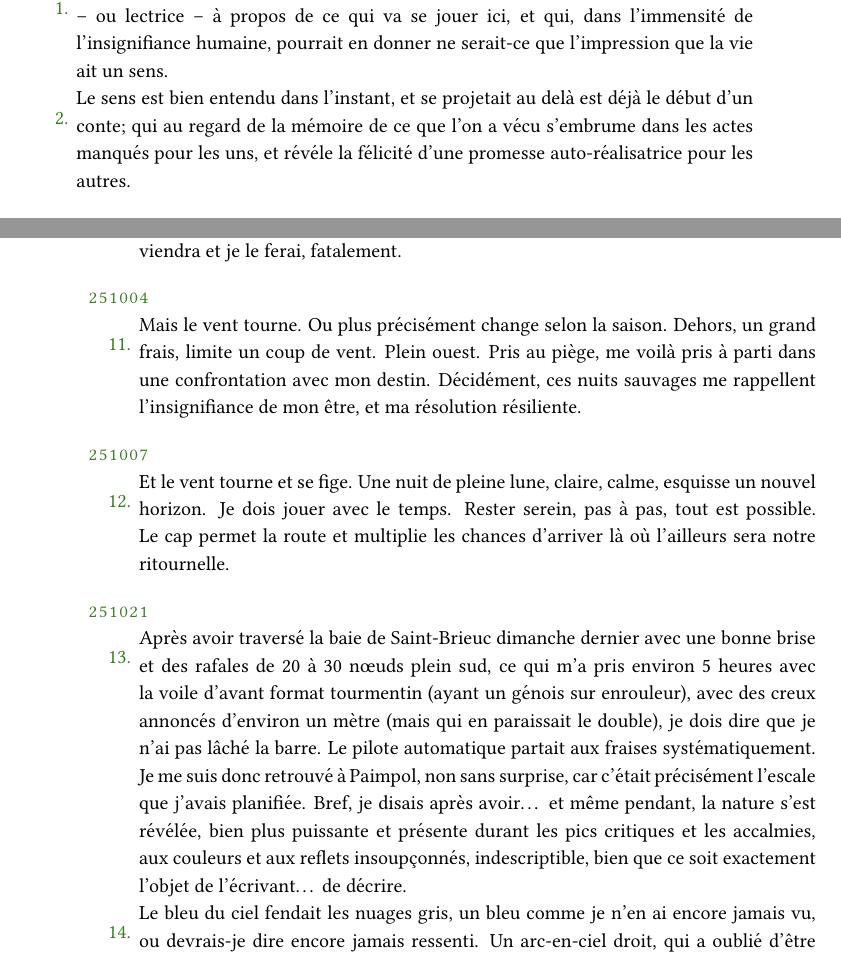
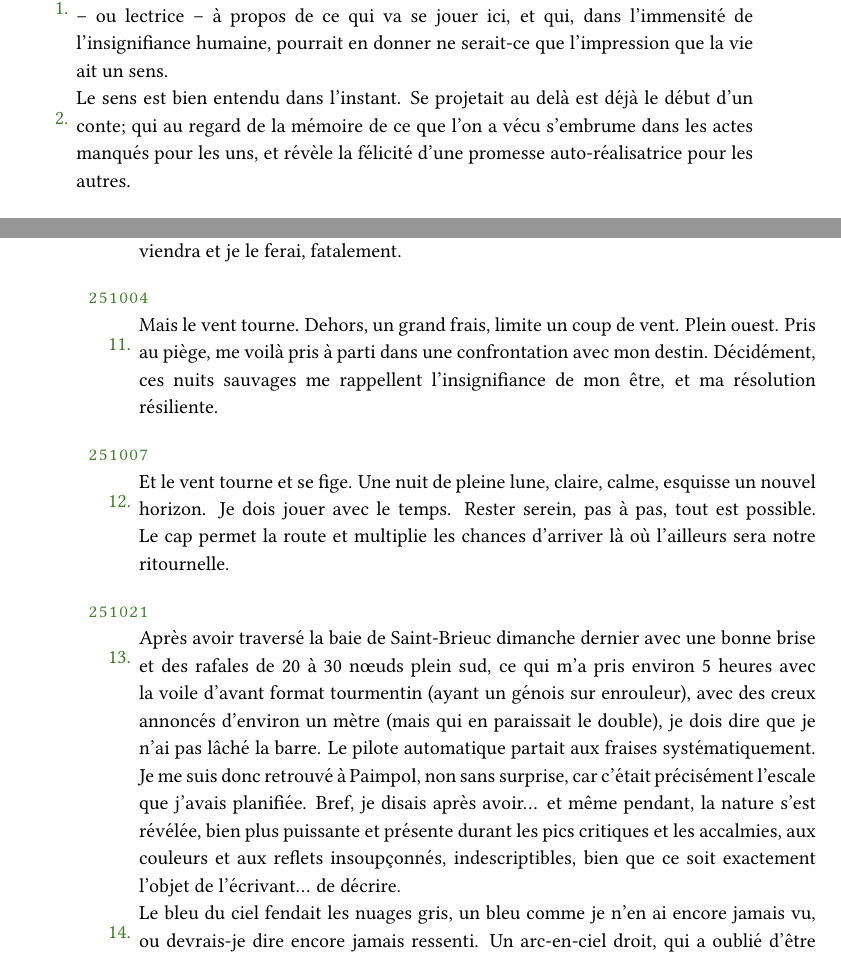
Before and after one commit to yannics/tyerr1, a LaTeX book (journal/journal.tex): two parts of pages 1 and 2 of 3, joined at a grey line, cut so that both start at the same text. Compiled offline with pdfLaTeX.

Commit message:
Update journal.tex

```diff
--- a/journal/journal.tex
+++ b/journal/journal.tex
@@ -7,7 +7,7 @@
 \geometry{paperwidth=7.25in, paperheight=10.25in}
 
 % Package imports
-\usepackage{setspace, longtable, graphicx, hyphenat, hyperref, fancyhdr, ifthen, everypage, enumitem, amsmath, setspace}
+\usepackage{setspace, longtable, graphicx, hyphenat, hyperref, fancyhdr, ifthen, enumitem, amsmath, setspace}
 
 % --- Page layout settings ---
 
@@ -93,7 +93,7 @@
 Loin de moi cette idée de ne pas avoir vécu pour le plaisir d’un hypothétique lecteur -- ou lectrice -- à propos de ce qui va se jouer ici, et qui, dans l’immensité de l’insignifiance humaine, pourrait en donner ne serait-ce que l’impression que la vie ait un sens.
 }
 \carr{
-Le sens est bien entendu dans l’instant, et se projetait au delà est déjà le début d’un conte; qui au regard de la mémoire de ce que l’on a vécu s’embrume dans les actes manqués pour les uns, et révéle la félicité d’une promesse auto-réalisatrice pour les autres.
+Le sens est bien entendu dans l’instant. Se projetait au delà est déjà le début d’un conte; qui au regard de la mémoire de ce que l’on a vécu s’embrume dans les actes manqués pour les uns, et révèle la félicité d’une promesse auto-réalisatrice pour les autres.
 }
 \dat{250728}
 %\dat{28/07/25}
@@ -127,12 +127,13 @@ Apprendre. Comprendre. Déconstruire.
 Comprendre. Déconstruire. Apprendre.
 }
 \carr{
- \textit{Should I stay or should I go ...} De toute façon, je dois être prêt à partir. Je sais que je ne suis pas d'ici. Qu'importe ma destination (\textit{there is no future}), ma vie est le chemin. \textit{Mais les braves gens n'aiment pas que l'on suive une autre route qu'eux.} De ce chemin chaotique, parmi un rhyzome d'autres chemins, je suis la route qui me paraît la plus raisonnable, la plus confortable, la plus intéressante. Mais il arrive parfois que je me plante. Les choix cornéliens se multiplient. Quoi qu'il arrive, le moment du choix viendra et je le ferai, fatalement. }
+\textit{Should I stay or should I go ...} De toute façon, je dois être prêt à partir. Je sais que je ne suis pas d'ici. Qu'importe ma destination (\textit{there is no future}), ma vie est le chemin. \textit{Mais les braves gens n'aiment pas que l'on suive une autre route qu'eux.} De ce chemin chaotique, parmi un rhyzome d'autres chemins, je suis la route qui me paraît la plus raisonnable, la plus confortable, la plus intéressante. Mais il arrive parfois que je me plante. Les choix cornéliens se multiplient. Quoi qu'il arrive, le moment du choix viendra et je le ferai, fatalement.
+}
 
 \dat{251004}
 %\dat{04/10/25}
 \carr{
-Mais le vent tourne. Ou plus précisément change selon la saison. Dehors, un grand frais, limite un coup de vent. Plein ouest. Pris au piège, me voilà pris à parti dans une confrontation avec mon destin. Décidément, ces nuits sauvages me rappellent l’insignifiance de mon être, et ma résolution résiliente.
+Mais le vent tourne. Dehors, un grand frais, limite un coup de vent. Plein ouest. Pris au piège, me voilà pris à parti dans une confrontation avec mon destin. Décidément, ces nuits sauvages me rappellent l’insignifiance de mon être, et ma résolution résiliente.
 }
 
 \dat{251007}
@@ -150,7 +151,7 @@ Et le vent tourne et se fige. Une nuit de pleine lune, claire, calme, esquisse u
 \dat{251021}
 %\dat{21/10/25}
 \carr{
-Après avoir traversé la baie de Saint-Brieuc dimanche dernier avec une bonne brise et des rafales de 20 à 30 nœuds plein sud, ce qui m'a pris environ 5 heures avec la voile d'avant format tourmentin (ayant un génois sur enrouleur), avec des creux annoncés d'environ un mètre (mais qui en paraissait le double), je dois dire que je n'ai pas lâché la barre. Le pilote automatique partait aux fraises systématiquement. Je me suis donc retrouvé à Paimpol, non sans surprise, car c'était précisément l'escale que j'avais planifiée. Bref, je disais après avoir… et même pendant, la nature s'est révélée, bien plus puissante et présente durant les pics critiques et les accalmies, aux couleurs et aux reflets insoupçonnés, indescriptible, bien que ce soit exactement l'objet de l'écrivant… de décrire.
+Après avoir traversé la baie de Saint-Brieuc dimanche dernier avec une bonne brise et des rafales de 20 à 30 nœuds plein sud, ce qui m'a pris environ 5 heures avec la voile d'avant format tourmentin (ayant un génois sur enrouleur), avec des creux annoncés d'environ un mètre (mais qui en paraissait le double), je dois dire que je n'ai pas lâché la barre. Le pilote automatique partait aux fraises systématiquement. Je me suis donc retrouvé à Paimpol, non sans surprise, car c'était précisément l'escale que j'avais planifiée. Bref, je disais après avoir... et même pendant, la nature s'est révélée, bien plus puissante et présente durant les pics critiques et les accalmies, aux couleurs et aux reflets insoupçonnés, indescriptibles, bien que ce soit exactement l'objet de l'écrivant... de décrire.
 }
 \carr{
 Le bleu du ciel fendait les nuages gris, un bleu comme je n'en ai encore jamais vu, ou devrais-je dire encore jamais ressenti. Un arc-en-ciel droit, qui a oublié d'être un arc, se dressait entre les îlots qui imposaient leurs silhouettes, comme des arbres minéraux que l'on ne peut toucher.
```
Also changed, not shown: journal/journal.tex (4 more changed lines).
